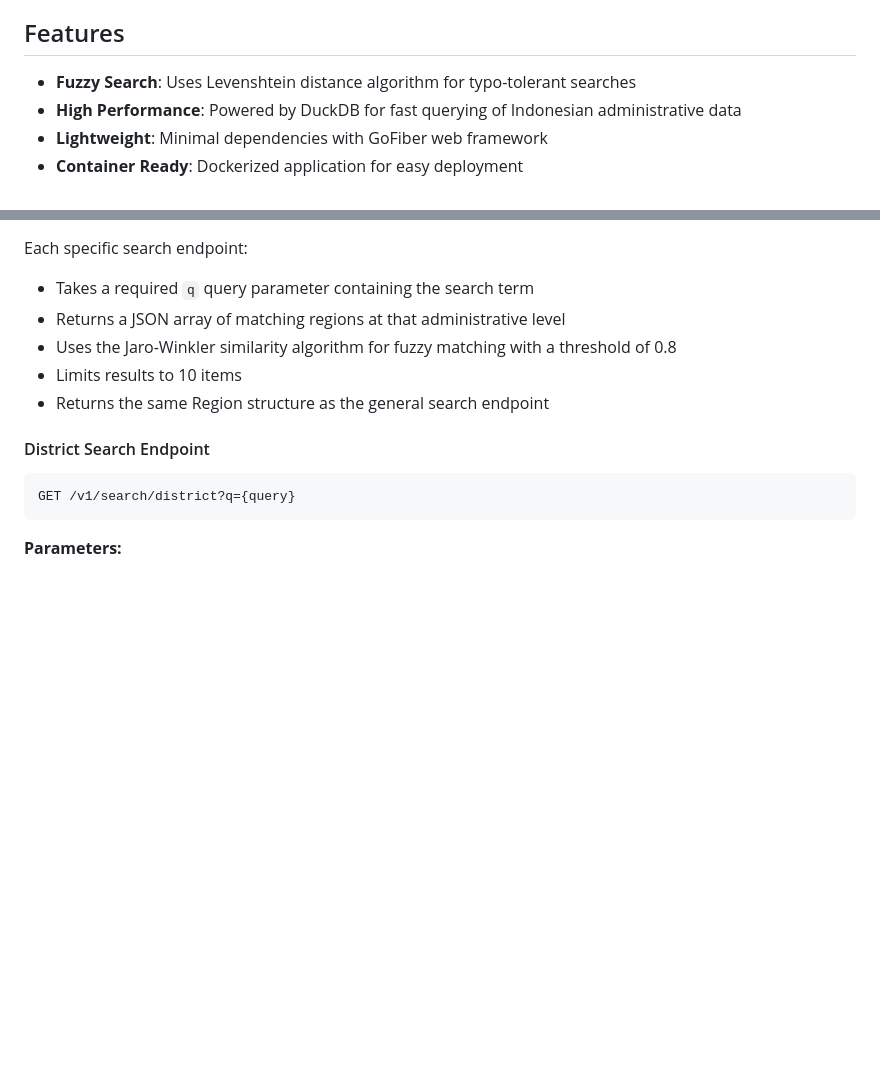
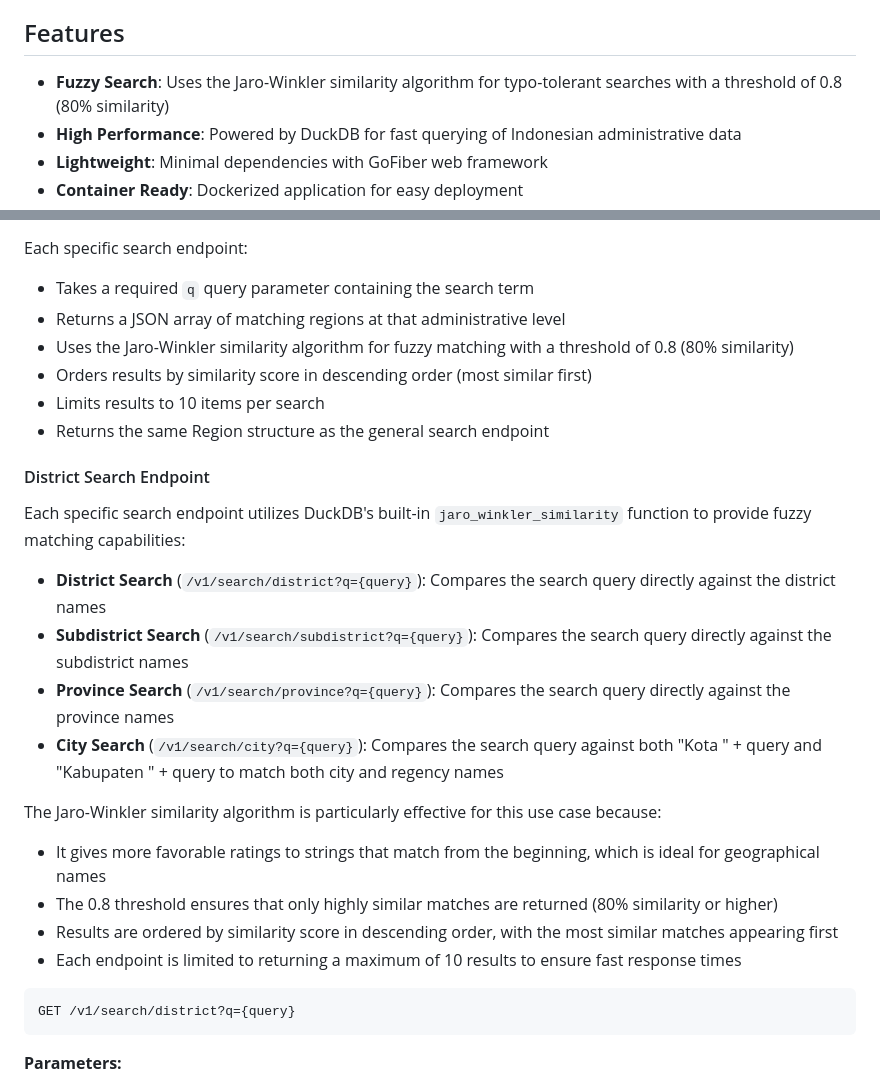
Before and after one commit to ilmimris/wilayah-indonesia, a Markdown page: README.md, 2 parts joined by grey strips. Drawn GitHub-style; blank space fills up the shorter version.

Commit message:
docs: update fuzzy search algorithm choice [skip ci]

````diff
--- a/README.md
+++ b/README.md
@@ -25,7 +25,7 @@ A high-performance, dependency-free Go API for fuzzy searching Indonesian admini
 
 ## Features
 
-- **Fuzzy Search**: Uses Levenshtein distance algorithm for typo-tolerant searches
+- **Fuzzy Search**: Uses the Jaro-Winkler similarity algorithm for typo-tolerant searches with a threshold of 0.8 (80% similarity)
 - **High Performance**: Powered by DuckDB for fast querying of Indonesian administrative data
 - **Lightweight**: Minimal dependencies with GoFiber web framework
 - **Container Ready**: Dockerized application for easy deployment
@@ -81,11 +81,25 @@ In addition to the general search endpoint, the API provides specific search end
 Each specific search endpoint:
 - Takes a required `q` query parameter containing the search term
 - Returns a JSON array of matching regions at that administrative level
-- Uses the Jaro-Winkler similarity algorithm for fuzzy matching with a threshold of 0.8
-- Limits results to 10 items
+- Uses the Jaro-Winkler similarity algorithm for fuzzy matching with a threshold of 0.8 (80% similarity)
+- Orders results by similarity score in descending order (most similar first)
+- Limits results to 10 items per search
 - Returns the same Region structure as the general search endpoint
 
 #### District Search Endpoint
+
+Each specific search endpoint utilizes DuckDB's built-in `jaro_winkler_similarity` function to provide fuzzy matching capabilities:
+
+- **District Search** (`/v1/search/district?q={query}`): Compares the search query directly against the district names
+- **Subdistrict Search** (`/v1/search/subdistrict?q={query}`): Compares the search query directly against the subdistrict names
+- **Province Search** (`/v1/search/province?q={query}`): Compares the search query directly against the province names
+- **City Search** (`/v1/search/city?q={query}`): Compares the search query against both "Kota " + query and "Kabupaten " + query to match both city and regency names
+
+The Jaro-Winkler similarity algorithm is particularly effective for this use case because:
+- It gives more favorable ratings to strings that match from the beginning, which is ideal for geographical names
+- The 0.8 threshold ensures that only highly similar matches are returned (80% similarity or higher)
+- Results are ordered by similarity score in descending order, with the most similar matches appearing first
+- Each endpoint is limited to returning a maximum of 10 results to ensure fast response times
 
 ```
 GET /v1/search/district?q={query}
````
